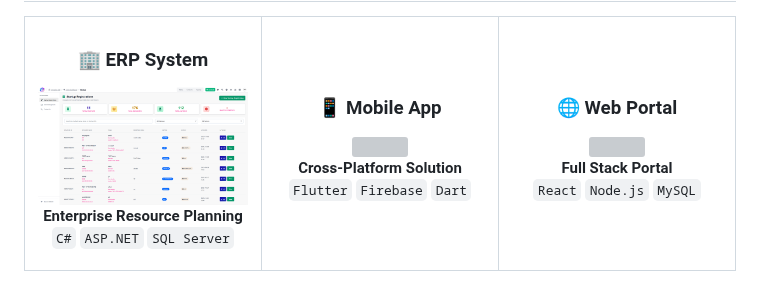
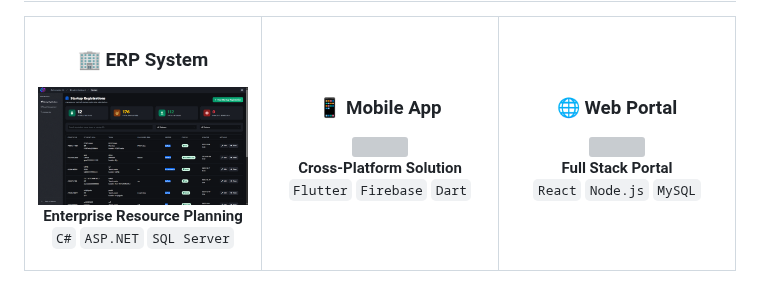
Before and after one commit to CosmicCosmix/CosmicCosmix, a Markdown page: README.md, the part around one of its changes. GitHub-like rendering; pictures changed too: Screenshot (189).png (deleted), wwwroot/ERP-1.png (added); grey boxes are pictures that could not be loaded.

```diff
--- a/README.md
+++ b/README.md
@@ -88,7 +88,7 @@
 <td width="33%" align="center" valign="top">
 
 ### 🏢 ERP System
-<img src="https://github.com/CosmicCosmix/CosmicCosmix/blob/main/Screenshot%20(189).png" style="border-radius: 15px; box-shadow: 0 4px 8px rgba(0,0,0,0.3);" width="100%"/>
+<img src="wwwroot/ERP-1.png" style="border-radius: 15px; box-shadow: 0 4px 8px rgba(0,0,0,0.3);" width="100%"/>
 
 **Enterprise Resource Planning**
 `C#` `ASP.NET` `SQL Server`
```
Also changed, not shown: other parts of README.md (+1 -1 lines), wwwroot/ERP-2.png (added), 2 other files.
